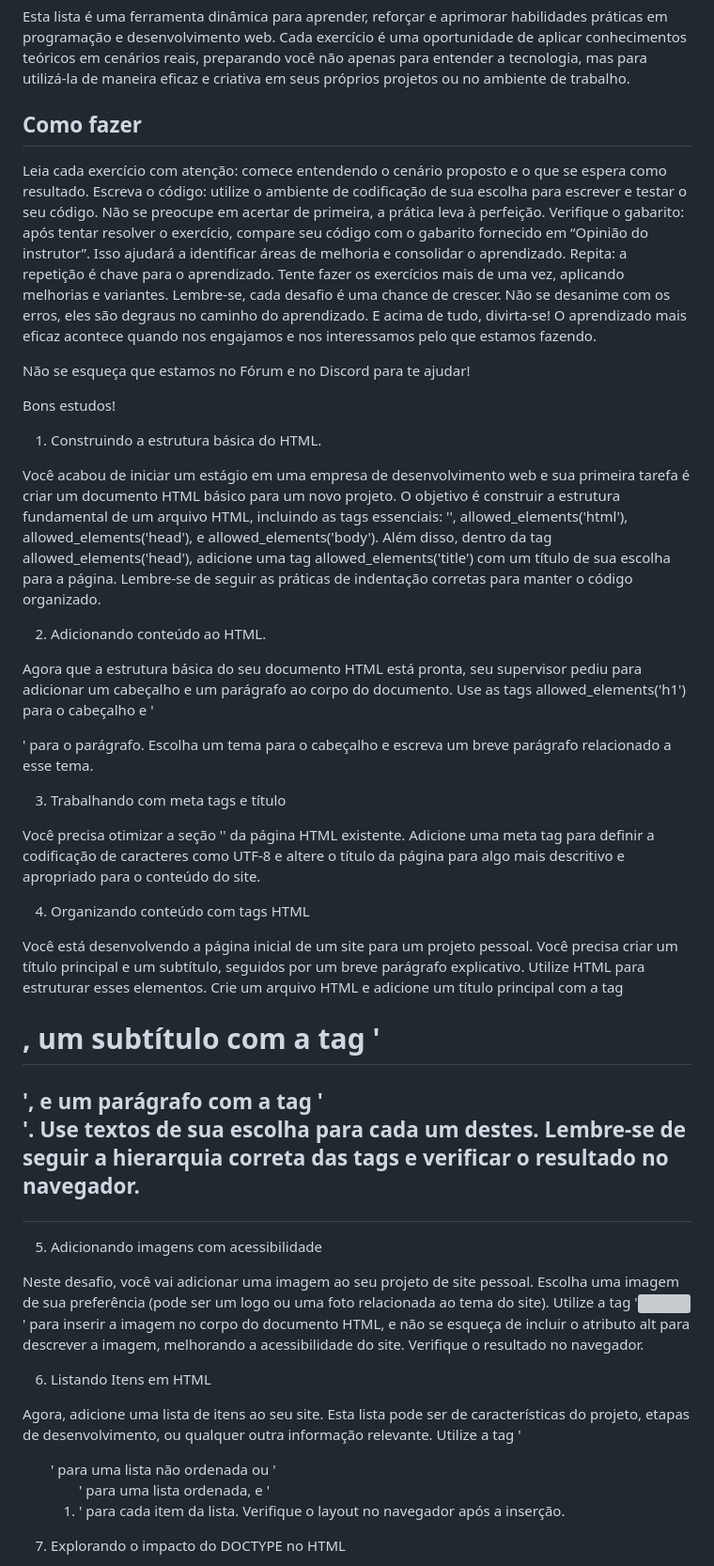
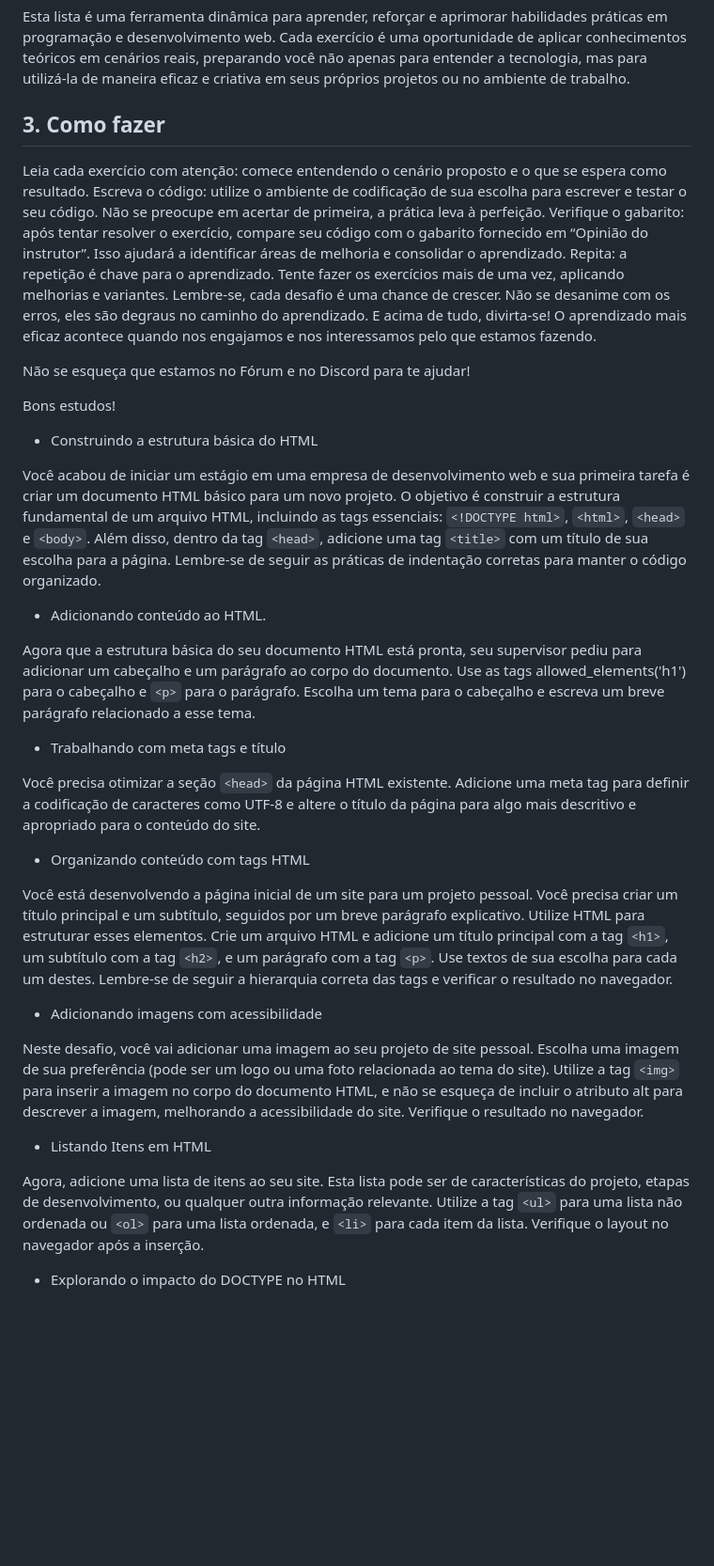
Before and after one commit to ubiratantavares/alura_curso3, a Markdown page: modulo2/lista.md, the part around one of its changes. Shown at 94% size. Drawn GitHub-style; blank space fills up the shorter version; grey boxes are pictures that could not be loaded.

Commit message:
atualizando o arquivo lista.md do modulo 2

````diff
--- a/modulo2/lista.md
+++ b/modulo2/lista.md
@@ -8,7 +8,7 @@ Boas-vindas à nossa lista de exercícios "Mão na massa", um caminho prático e
 
 Esta lista é uma ferramenta dinâmica para aprender, reforçar e aprimorar habilidades práticas em programação e desenvolvimento web. Cada exercício é uma oportunidade de aplicar conhecimentos teóricos em cenários reais, preparando você não apenas para entender a tecnologia, mas para utilizá-la de maneira eficaz e criativa em seus próprios projetos ou no ambiente de trabalho.
 
-## Como fazer
+## 3. Como fazer
 
 Leia cada exercício com atenção: comece entendendo o cenário proposto e o que se espera como resultado.
 Escreva o código: utilize o ambiente de codificação de sua escolha para escrever e testar o seu código. Não se preocupe em acertar de primeira, a prática leva à perfeição.
@@ -20,29 +20,31 @@ Não se esqueça que estamos no Fórum e no Discord para te ajudar!
 
 Bons estudos!
 
-1. Construindo a estrutura básica do HTML.
+- Construindo a estrutura básica do HTML
 
-Você acabou de iniciar um estágio em uma empresa de desenvolvimento web e sua primeira tarefa é criar um documento HTML básico para um novo projeto. O objetivo é construir a estrutura fundamental de um arquivo HTML, incluindo as tags essenciais: '<!DOCTYPE html>', allowed_elements('html'), allowed_elements('head'), e allowed_elements('body'). Além disso, dentro da tag allowed_elements('head'), adicione uma tag allowed_elements('title') com um título de sua escolha para a página. Lembre-se de seguir as práticas de indentação corretas para manter o código organizado.
+Você acabou de iniciar um estágio em uma empresa de desenvolvimento web e sua primeira tarefa é criar um documento HTML básico para um novo projeto. O objetivo é construir a estrutura fundamental de um arquivo HTML, incluindo as tags essenciais: ```<!DOCTYPE html>```, ```<html>```, ```<head>``` e ```<body>```. Além disso, dentro da tag ```<head>```, adicione uma tag ```<title>``` com um título de sua escolha para a página. Lembre-se de seguir as práticas de indentação corretas para manter o código organizado.
 
-2. Adicionando conteúdo ao HTML.
+- Adicionando conteúdo ao HTML.
 
-Agora que a estrutura básica do seu documento HTML está pronta, seu supervisor pediu para adicionar um cabeçalho e um parágrafo ao corpo do documento. Use as tags allowed_elements('h1') para o cabeçalho e '<p>' para o parágrafo. Escolha um tema para o cabeçalho e escreva um breve parágrafo relacionado a esse tema.
+Agora que a estrutura básica do seu documento HTML está pronta, seu supervisor pediu para adicionar um cabeçalho e um parágrafo ao corpo do documento. Use as tags allowed_elements('h1') para o cabeçalho e ```<p>``` para o parágrafo. Escolha um tema para o cabeçalho e escreva um breve parágrafo relacionado a esse tema.
 
-3. Trabalhando com meta tags e título
+- Trabalhando com meta tags e título
 
-Você precisa otimizar a seção '<head>' da página HTML existente. Adicione uma meta tag para definir a codificação de caracteres como UTF-8 e altere o título da página para algo mais descritivo e apropriado para o conteúdo do site.
+Você precisa otimizar a seção ```<head>``` da página HTML existente. Adicione uma meta tag para definir a codificação de caracteres como UTF-8 e
+altere o título da página para algo mais descritivo e apropriado para o conteúdo do site.
 
-4. Organizando conteúdo com tags HTML
+- Organizando conteúdo com tags HTML
 
-Você está desenvolvendo a página inicial de um site para um projeto pessoal. Você precisa criar um título principal e um subtítulo, seguidos por um breve parágrafo explicativo. Utilize HTML para estruturar esses elementos. Crie um arquivo HTML e adicione um título principal com a tag <h1>, um subtítulo com a tag '<h2>', e um parágrafo com a tag '<p>'. Use textos de sua escolha para cada um destes. Lembre-se de seguir a hierarquia correta das tags e verificar o resultado no navegador.
+Você está desenvolvendo a página inicial de um site para um projeto pessoal. Você precisa criar um título principal e um subtítulo, seguidos por um breve parágrafo explicativo. Utilize HTML para estruturar esses elementos. Crie um arquivo HTML e adicione um título principal com a tag ```<h1>```,
+um subtítulo com a tag ```<h2>```, e um parágrafo com a tag ```<p>```. Use textos de sua escolha para cada um destes. Lembre-se de seguir a hierarquia correta das tags e verificar o resultado no navegador.
 
-5. Adicionando imagens com acessibilidade
+- Adicionando imagens com acessibilidade
 
-Neste desafio, você vai adicionar uma imagem ao seu projeto de site pessoal. Escolha uma imagem de sua preferência (pode ser um logo ou uma foto relacionada ao tema do site). Utilize a tag '<img>' para inserir a imagem no corpo do documento HTML, e não se esqueça de incluir o atributo alt para descrever a imagem, melhorando a acessibilidade do site. Verifique o resultado no navegador.
+Neste desafio, você vai adicionar uma imagem ao seu projeto de site pessoal. Escolha uma imagem de sua preferência (pode ser um logo ou uma foto relacionada ao tema do site). Utilize a tag ```<img>``` para inserir a imagem no corpo do documento HTML, e não se esqueça de incluir o atributo alt para descrever a imagem, melhorando a acessibilidade do site. Verifique o resultado no navegador.
 
-6. Listando Itens em HTML
+- Listando Itens em HTML
 
-Agora, adicione uma lista de itens ao seu site. Esta lista pode ser de características do projeto, etapas de desenvolvimento, ou qualquer outra informação relevante. Utilize a tag '<ul>' para uma lista não ordenada ou '<ol>' para uma lista ordenada, e '<li>' para cada item da lista. Verifique o layout no navegador após a inserção.
+Agora, adicione uma lista de itens ao seu site. Esta lista pode ser de características do projeto, etapas de desenvolvimento, ou qualquer outra informação relevante. Utilize a tag ```<ul>``` para uma lista não ordenada ou ```<ol>``` para uma lista ordenada, e ```<li>``` para cada item da lista. Verifique o layout no navegador após a inserção.
 
-7. Explorando o impacto do DOCTYPE no HTML
+- Explorando o impacto do DOCTYPE no HTML
 
````
Also changed, not shown: other parts of modulo2/lista.md (+2 -2 lines).
